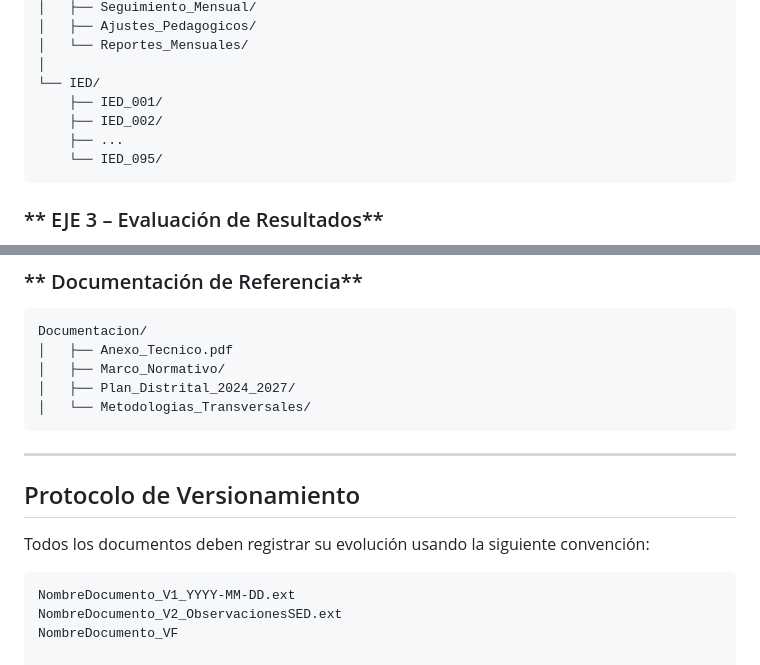
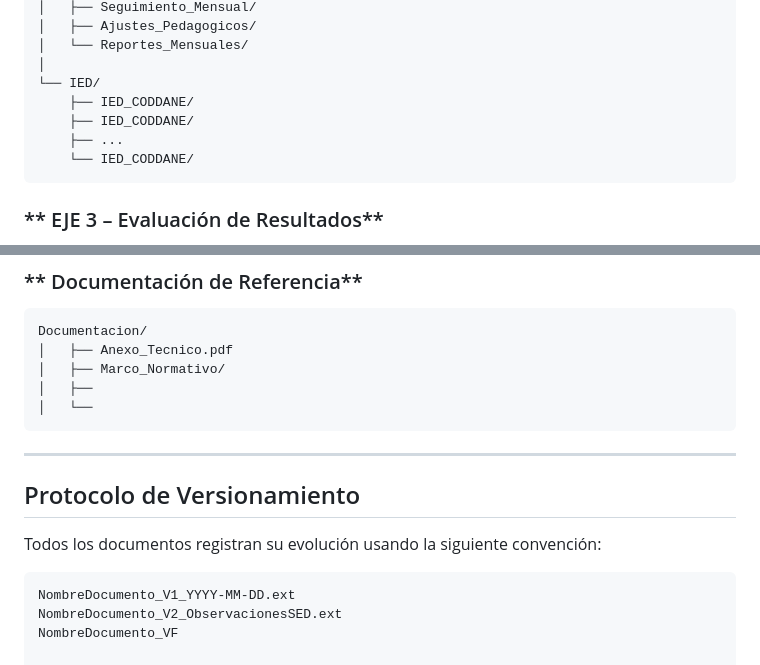
Before and after one commit to framirezq/unitedwaycolombia, a Markdown page: README.md, 2 parts joined by grey strips. Drawn GitHub-style.

````diff
--- a/README.md
+++ b/README.md
@@ -57,10 +57,10 @@ EJE2_Acompanamiento_Situado/
 │   └── Reportes_Mensuales/
 │
 └── IED/
-    ├── IED_001/
-    ├── IED_002/
+    ├── IED_CODDANE/
+    ├── IED_CODDANE/
     ├── ...
-    └── IED_095/
+    └── IED_CODDANE/
 ```
 
 ### ** EJE 3 – Evaluación de Resultados**
@@ -102,14 +102,14 @@ Administracion_Convenio/
 Documentacion/
 │   ├── Anexo_Tecnico.pdf
 │   ├── Marco_Normativo/
-│   ├── Plan_Distrital_2024_2027/
-│   └── Metodologias_Transversales/
+│   ├──
+│   └──
 ```
 
 ---
 
 ## Protocolo de Versionamiento
-Todos los documentos deben registrar su evolución usando la siguiente convención:
+Todos los documentos registran su evolución usando la siguiente convención:
 
 ```
 NombreDocumento_V1_YYYY-MM-DD.ext
````
